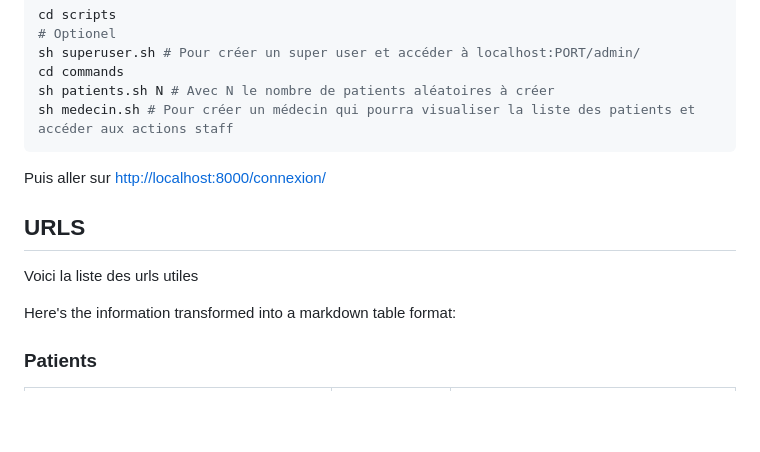
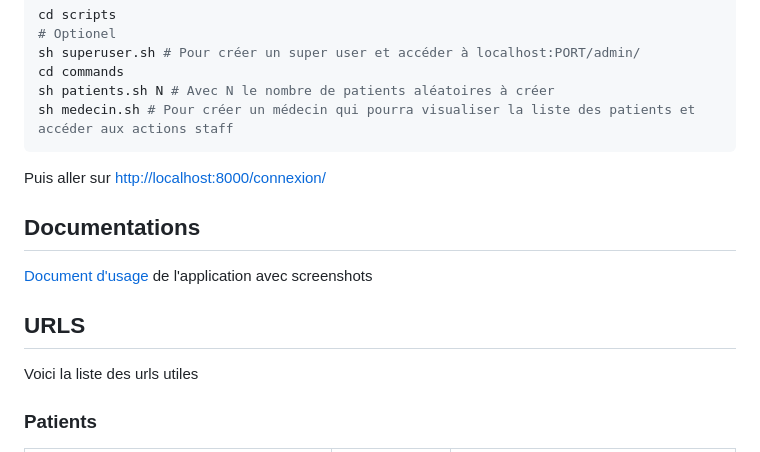
Before and after one commit to raphaeltournafond/engage-sante, a Markdown page: README.md, the part around the change. Rendered like a GitHub page; blank space fills up the shorter version.

Commit message:
docs: link usage

```diff
--- a/README.md
+++ b/README.md
@@ -42,11 +42,13 @@ sh medecin.sh # Pour créer un médecin qui pourra visualiser la liste des patie
 
 Puis aller sur <http://localhost:8000/connexion/>
 
+## Documentations
+
+[Document d'usage](DOCS/USAGE.md) de l'application avec screenshots
+
 ## URLS
 
 Voici la liste des urls utiles
-
-Here's the information transformed into a markdown table format:
 
 ### Patients
 
```
